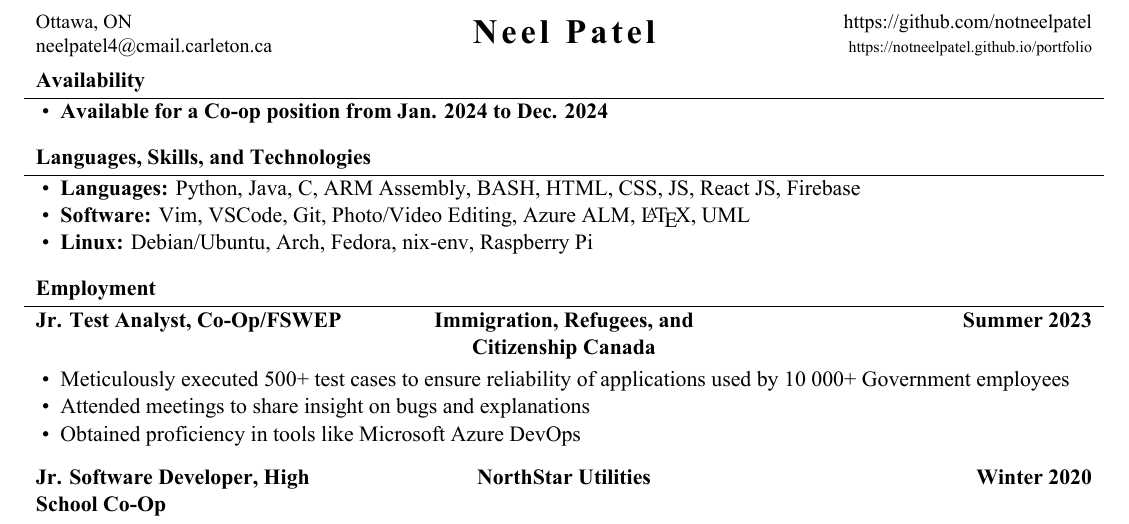
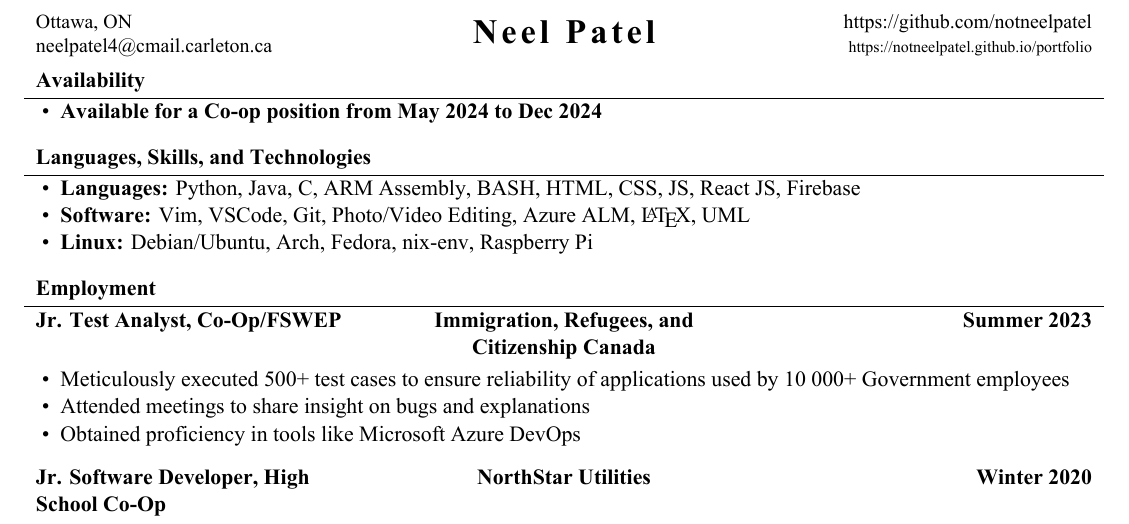
Before and after one commit to NotNeelPatel/resume, a LaTeX CV (resume.tex): part of the page, cut so that both start at the same text. The pictures show the PDF file resume.pdf that the author committed with the source.

Commit message:
Changed Availability

```diff
--- a/resume.tex
+++ b/resume.tex
@@ -41,7 +41,7 @@
 	\begin{cvsection}{Availability}
 		\begin{cvsubsection}{}{}{}
 			\begin{itemize}
-				\item \textbf{Available for a Co-op position from Jan. 2024 to Dec. 2024}
+				\item \textbf{Available for a Co-op position from May 2024 to Dec 2024}
 			\end{itemize}
 		\end{cvsubsection}
 	\end{cvsection}
```
Also changed, not shown: resume.pdf, resume.tex (7 more changed lines).
